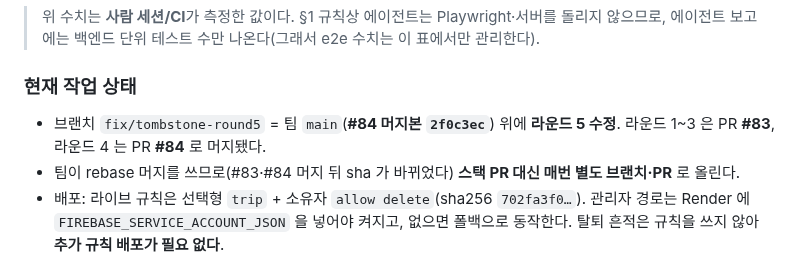
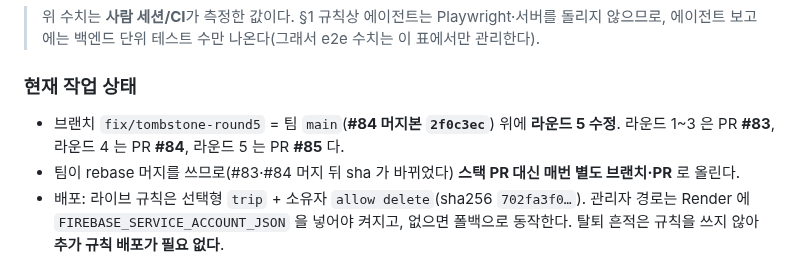
Before and after one commit to 01044402345o-beep/codyssey_final, a Markdown page: docs/workflow/AGENT_CROSSCHECK_LOG.md, the part around the change. GitHub-like rendering.

Commit message:
docs: 라운드 5 를 PR #85 로 기록한다

```diff
--- a/docs/workflow/AGENT_CROSSCHECK_LOG.md
+++ b/docs/workflow/AGENT_CROSSCHECK_LOG.md
@@ -122,7 +122,7 @@
 
 ### 현재 작업 상태
 
-- 브랜치 `fix/tombstone-round5` = 팀 `main`(**#84 머지본 `2f0c3ec`**) 위에 **라운드 5 수정**. 라운드 1~3 은 PR **#83**, 라운드 4 는 PR **#84** 로 머지됐다.
+- 브랜치 `fix/tombstone-round5` = 팀 `main`(**#84 머지본 `2f0c3ec`**) 위에 **라운드 5 수정**. 라운드 1~3 은 PR **#83**, 라운드 4 는 PR **#84**, 라운드 5 는 PR **#85** 다.
 - 팀이 rebase 머지를 쓰므로(#83·#84 머지 뒤 sha 가 바뀌었다) **스택 PR 대신 매번 별도 브랜치·PR** 로 올린다.
 - 배포: 라이브 규칙은 선택형 `trip` + 소유자 `allow delete`(sha256 `702fa3f0…`). 관리자 경로는 Render 에 `FIREBASE_SERVICE_ACCOUNT_JSON` 을 넣어야 켜지고, 없으면 폴백으로 동작한다. 탈퇴 흔적은 규칙을 쓰지 않아 **추가 규칙 배포가 필요 없다**.
 
```
